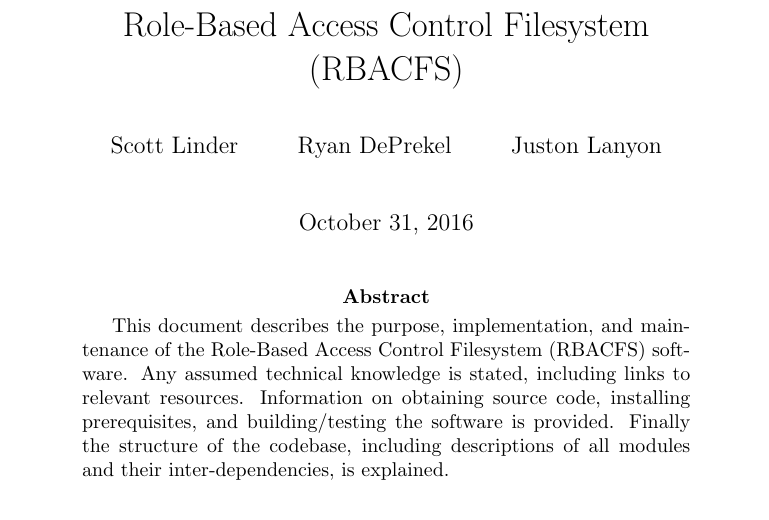
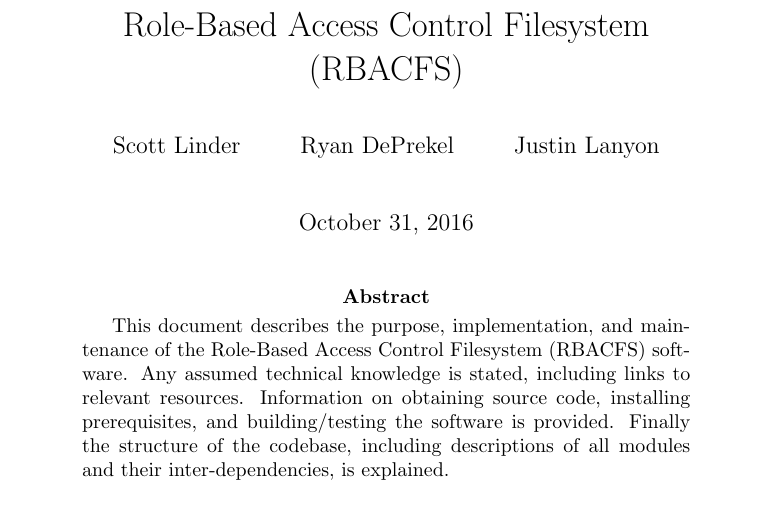
Before and after one commit to scott-linder/rbacfs, a LaTeX paper (doc/maintenance/maintenance.tex): part of page 1 of 6, cut so that both start at the same text. Compiled offline with pdfLaTeX.

Commit message:
Fix typo

```diff
--- a/doc/maintenance/maintenance.tex
+++ b/doc/maintenance/maintenance.tex
@@ -15,7 +15,7 @@
     \and
     Ryan DePrekel\\
     \and
-    Juston Lanyon
+    Justin Lanyon
 }
 \date{\today}
 
```
